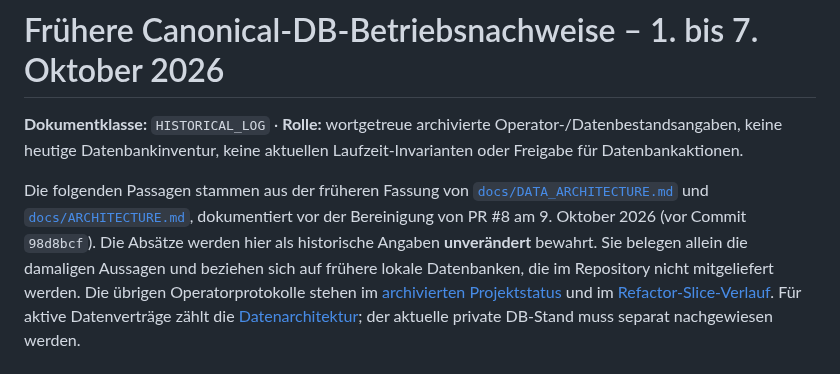
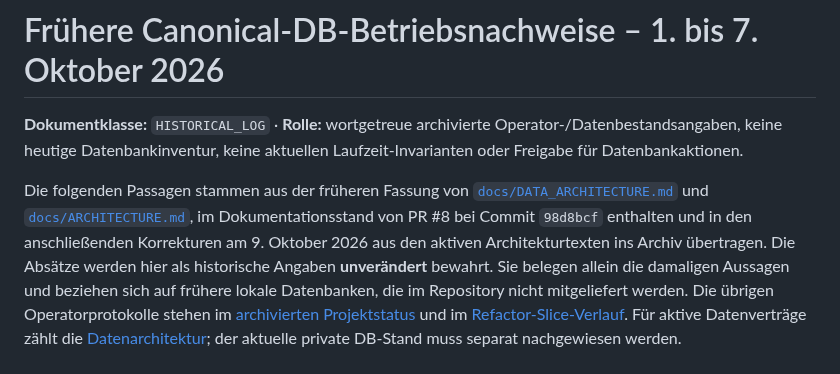
Before and after one commit to Lexoniarus/ComfyReview, a Markdown page: docs/archive/canonical-data-operator-evidence-2026-10-01-to-07.md, the part around the change. GitHub-like rendering.

Commit message:
docs: correct provenance date and commit of archived source facts

```diff
--- a/docs/archive/canonical-data-operator-evidence-2026-10-01-to-07.md
+++ b/docs/archive/canonical-data-operator-evidence-2026-10-01-to-07.md
@@ -6,8 +6,9 @@ aktuellen Laufzeit-Invarianten oder Freigabe für Datenbankaktionen.
 
 Die folgenden Passagen stammen aus der früheren Fassung von
 [`docs/DATA_ARCHITECTURE.md`](../DATA_ARCHITECTURE.md) und
-[`docs/ARCHITECTURE.md`](../ARCHITECTURE.md), dokumentiert vor der
-Bereinigung von PR #8 am 9. Oktober 2026 (vor Commit `98d8bcf`).
+[`docs/ARCHITECTURE.md`](../ARCHITECTURE.md), im Dokumentationsstand von PR #8 bei Commit `98d8bcf` enthalten
+und in den anschließenden Korrekturen am 9. Oktober 2026 aus den
+aktiven Architekturtexten ins Archiv übertragen.
 Die Absätze werden hier als historische Angaben **unverändert**
 bewahrt. Sie belegen allein die damaligen Aussagen und beziehen sich
 auf frühere lokale Datenbanken, die im Repository nicht mitgeliefert werden.
```
